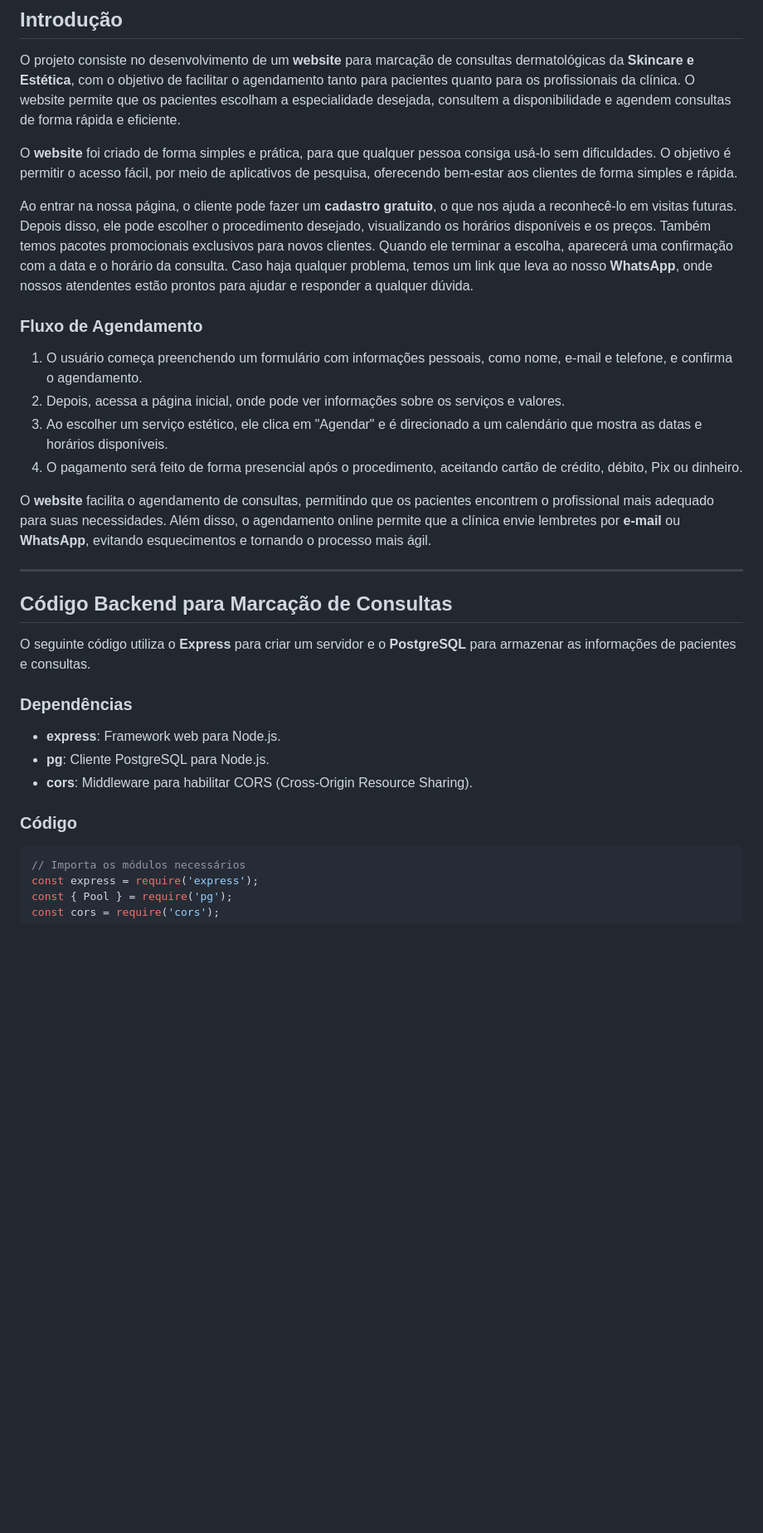
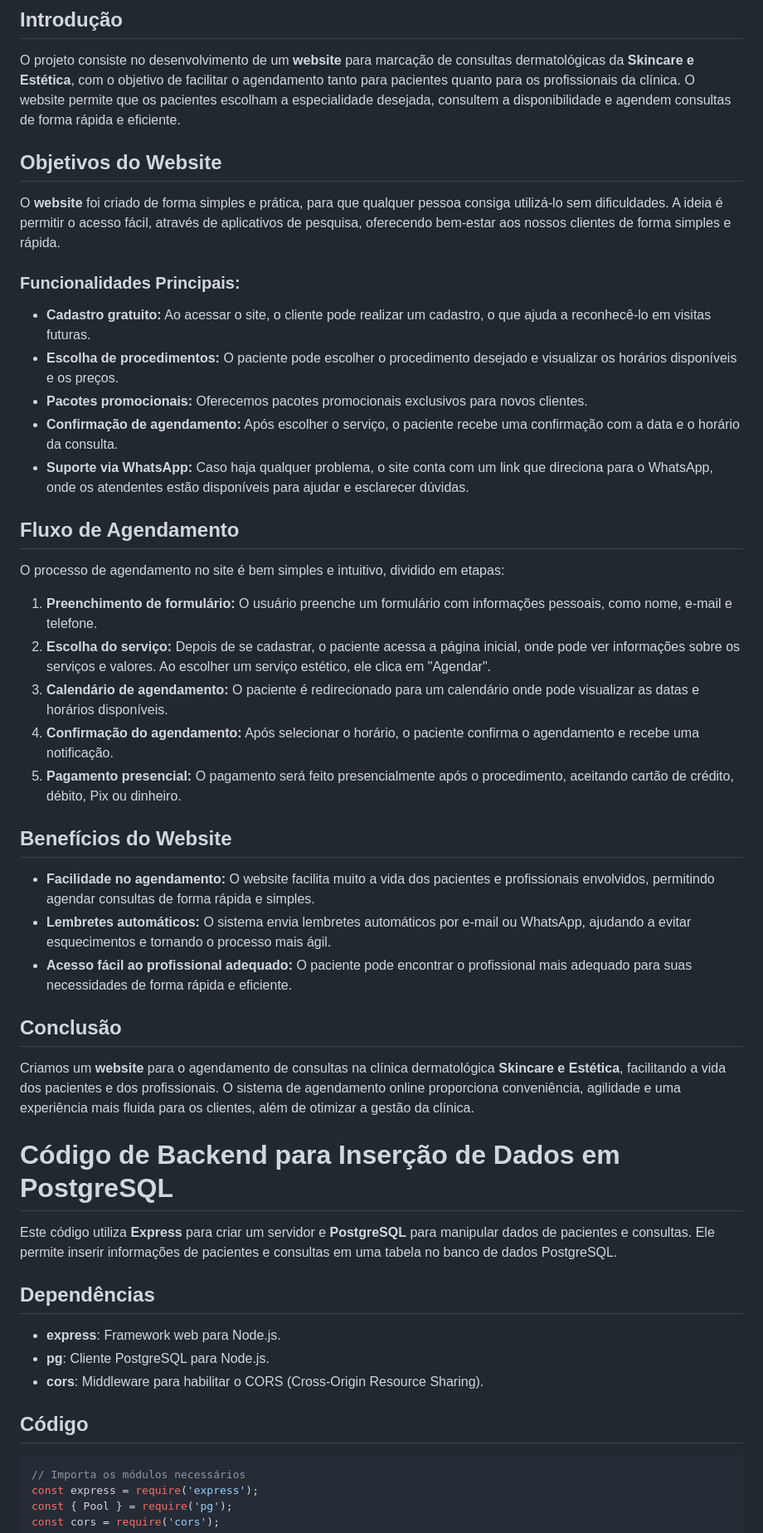
Before and after one commit to DermatoSkincare/SiteDermo, a Markdown page: Readme.MD, the part around one of its changes. Shown at 83% size. Drawn GitHub-style; blank space fills up the shorter version.

````diff
--- a/Readme.MD
+++ b/Readme.MD
@@ -4,32 +4,48 @@
 
 O projeto consiste no desenvolvimento de um **website** para marcação de consultas dermatológicas da **Skincare e Estética**, com o objetivo de facilitar o agendamento tanto para pacientes quanto para os profissionais da clínica. O website permite que os pacientes escolham a especialidade desejada, consultem a disponibilidade e agendem consultas de forma rápida e eficiente.
 
-O **website** foi criado de forma simples e prática, para que qualquer pessoa consiga usá-lo sem dificuldades. O objetivo é permitir o acesso fácil, por meio de aplicativos de pesquisa, oferecendo bem-estar aos clientes de forma simples e rápida.
+## Objetivos do Website
 
-Ao entrar na nossa página, o cliente pode fazer um **cadastro gratuito**, o que nos ajuda a reconhecê-lo em visitas futuras. Depois disso, ele pode escolher o procedimento desejado, visualizando os horários disponíveis e os preços. Também temos pacotes promocionais exclusivos para novos clientes. Quando ele terminar a escolha, aparecerá uma confirmação com a data e o horário da consulta. Caso haja qualquer problema, temos um link que leva ao nosso **WhatsApp**, onde nossos atendentes estão prontos para ajudar e responder a qualquer dúvida.
+O **website** foi criado de forma simples e prática, para que qualquer pessoa consiga utilizá-lo sem dificuldades. A ideia é permitir o acesso fácil, através de aplicativos de pesquisa, oferecendo bem-estar aos nossos clientes de forma simples e rápida.
 
-### Fluxo de Agendamento
+### Funcionalidades Principais:
+- **Cadastro gratuito:** Ao acessar o site, o cliente pode realizar um cadastro, o que ajuda a reconhecê-lo em visitas futuras.
+- **Escolha de procedimentos:** O paciente pode escolher o procedimento desejado e visualizar os horários disponíveis e os preços.
+- **Pacotes promocionais:** Oferecemos pacotes promocionais exclusivos para novos clientes.
+- **Confirmação de agendamento:** Após escolher o serviço, o paciente recebe uma confirmação com a data e o horário da consulta.
+- **Suporte via WhatsApp:** Caso haja qualquer problema, o site conta com um link que direciona para o WhatsApp, onde os atendentes estão disponíveis para ajudar e esclarecer dúvidas.
 
-1. O usuário começa preenchendo um formulário com informações pessoais, como nome, e-mail e telefone, e confirma o agendamento.
-2. Depois, acessa a página inicial, onde pode ver informações sobre os serviços e valores.
-3. Ao escolher um serviço estético, ele clica em "Agendar" e é direcionado a um calendário que mostra as datas e horários disponíveis.
-4. O pagamento será feito de forma presencial após o procedimento, aceitando cartão de crédito, débito, Pix ou dinheiro.
+## Fluxo de Agendamento
 
-O **website** facilita o agendamento de consultas, permitindo que os pacientes encontrem o profissional mais adequado para suas necessidades. Além disso, o agendamento online permite que a clínica envie lembretes por **e-mail** ou **WhatsApp**, evitando esquecimentos e tornando o processo mais ágil.
+O processo de agendamento no site é bem simples e intuitivo, dividido em etapas:
 
----
+1. **Preenchimento de formulário:** O usuário preenche um formulário com informações pessoais, como nome, e-mail e telefone.
+2. **Escolha do serviço:** Depois de se cadastrar, o paciente acessa a página inicial, onde pode ver informações sobre os serviços e valores. Ao escolher um serviço estético, ele clica em "Agendar".
+3. **Calendário de agendamento:** O paciente é redirecionado para um calendário onde pode visualizar as datas e horários disponíveis.
+4. **Confirmação do agendamento:** Após selecionar o horário, o paciente confirma o agendamento e recebe uma notificação.
+5. **Pagamento presencial:** O pagamento será feito presencialmente após o procedimento, aceitando cartão de crédito, débito, Pix ou dinheiro.
 
-## Código Backend para Marcação de Consultas
+## Benefícios do Website
 
-O seguinte código utiliza o **Express** para criar um servidor e o **PostgreSQL** para armazenar as informações de pacientes e consultas.
+- **Facilidade no agendamento:** O website facilita muito a vida dos pacientes e profissionais envolvidos, permitindo agendar consultas de forma rápida e simples.
+- **Lembretes automáticos:** O sistema envia lembretes automáticos por e-mail ou WhatsApp, ajudando a evitar esquecimentos e tornando o processo mais ágil.
+- **Acesso fácil ao profissional adequado:** O paciente pode encontrar o profissional mais adequado para suas necessidades de forma rápida e eficiente.
 
-### Dependências
+## Conclusão
+
+Criamos um **website** para o agendamento de consultas na clínica dermatológica **Skincare e Estética**, facilitando a vida dos pacientes e dos profissionais. O sistema de agendamento online proporciona conveniência, agilidade e uma experiência mais fluida para os clientes, além de otimizar a gestão da clínica.
+
+# Código de Backend para Inserção de Dados em PostgreSQL
+
+Este código utiliza **Express** para criar um servidor e **PostgreSQL** para manipular dados de pacientes e consultas. Ele permite inserir informações de pacientes e consultas em uma tabela no banco de dados PostgreSQL.
+
+## Dependências
 
 - **express**: Framework web para Node.js.
 - **pg**: Cliente PostgreSQL para Node.js.
-- **cors**: Middleware para habilitar CORS (Cross-Origin Resource Sharing).
+- **cors**: Middleware para habilitar o CORS (Cross-Origin Resource Sharing).
 
-### Código
+## Código
 
 ```javascript
 // Importa os módulos necessários
````
Also changed, not shown: other parts of Readme.MD (+1 -1 lines).
